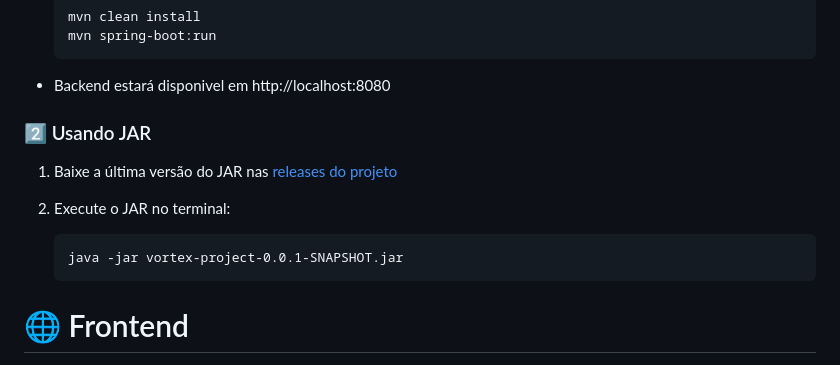
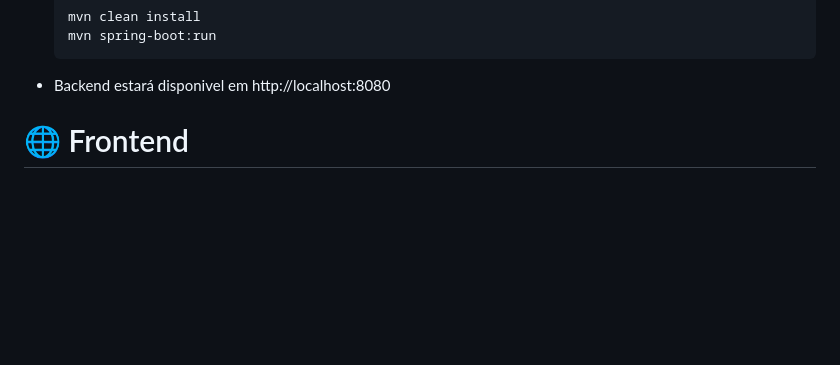
Before and after one commit to andregarcia0412/compartilha-mais, a Markdown page: README.md, the part around the change. Drawn GitHub-style; blank space fills up the shorter version.

````diff
--- a/README.md
+++ b/README.md
@@ -60,15 +60,6 @@ Spring Boot oferece rápida configuração de APIs REST e integração com Java,
    ```
 
 - Backend estará disponivel em http://localhost:8080
-
-### 2️⃣ Usando JAR
-
-1. Baixe a última versão do JAR nas [releases do projeto](https://github.com/andregarcia0412/compartilha-mais/releases/tag/v1.0.0)
-
-2. Execute o JAR no terminal:
-    ```
-    java -jar vortex-project-0.0.1-SNAPSHOT.jar
-    ```
 
 # 🌐 Frontend
 
````
